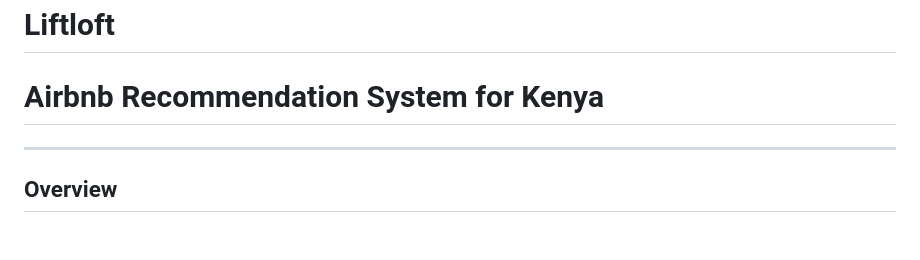
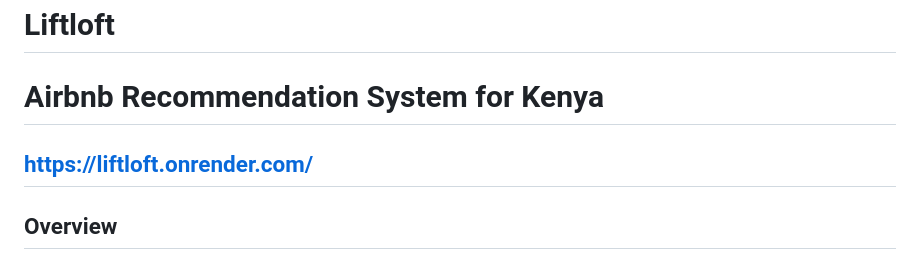
Before and after one commit to marshvin/Liftloft, a Markdown page: README.md, the part around the change. Drawn GitHub-style; blank space fills up the shorter version.

```diff
--- a/README.md
+++ b/README.md
@@ -1,6 +1,6 @@
 # Liftloft
 # Airbnb Recommendation System for Kenya
-
+https://liftloft.onrender.com/
 ---
 
 ## Overview
```
